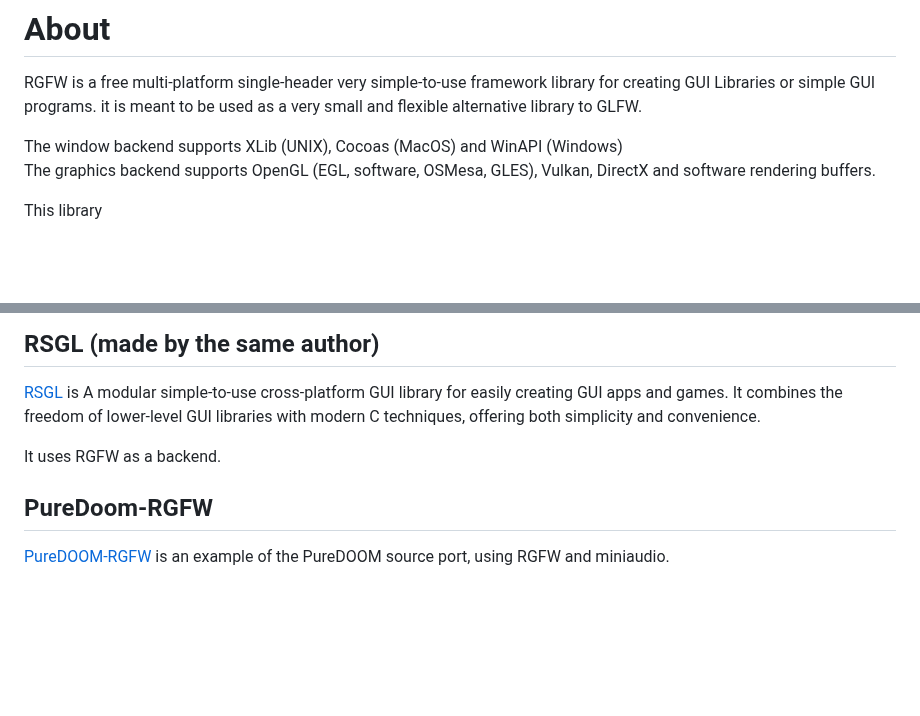
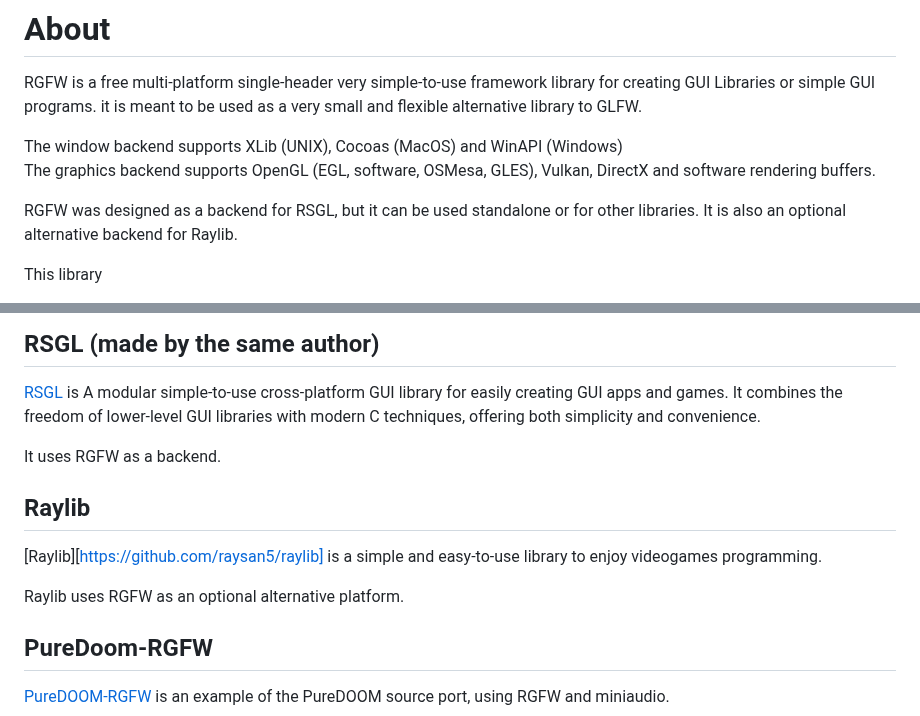
Before and after one commit to ColleagueRiley/RGFW, a Markdown page: README.md, 2 parts joined by grey strips. Rendered like a GitHub page; blank space fills up the shorter version.

Commit message:
mention the raylib platform

```diff
--- a/README.md
+++ b/README.md
@@ -11,6 +11,8 @@ RGFW is a free multi-platform single-header very simple-to-use framework library
 
 The window backend supports XLib (UNIX), Cocoas (MacOS) and WinAPI (Windows)\
 The graphics backend supports OpenGL (EGL, software, OSMesa, GLES), Vulkan, DirectX and software rendering buffers.
+
+RGFW was designed as a backend for RSGL, but it can be used standalone or for other libraries. It is also an optional alternative backend for Raylib.
 
 This library
 
@@ -139,6 +143,11 @@ projects that use RGFW in some way
 
 It uses RGFW as a backend.
 
+## Raylib
+[Raylib][https://github.com/raysan5/raylib] is a simple and easy-to-use library to enjoy videogames programming.
+
+Raylib uses RGFW as an optional alternative platform.
+
 ## PureDoom-RGFW
 [PureDOOM-RGFW](https://github.com/ColleagueRiley/PureDoom-RGFW) is an example of the PureDOOM source port, using RGFW and miniaudio.
 
```
Also changed, not shown: other parts of README.md (+8 -0 lines).
